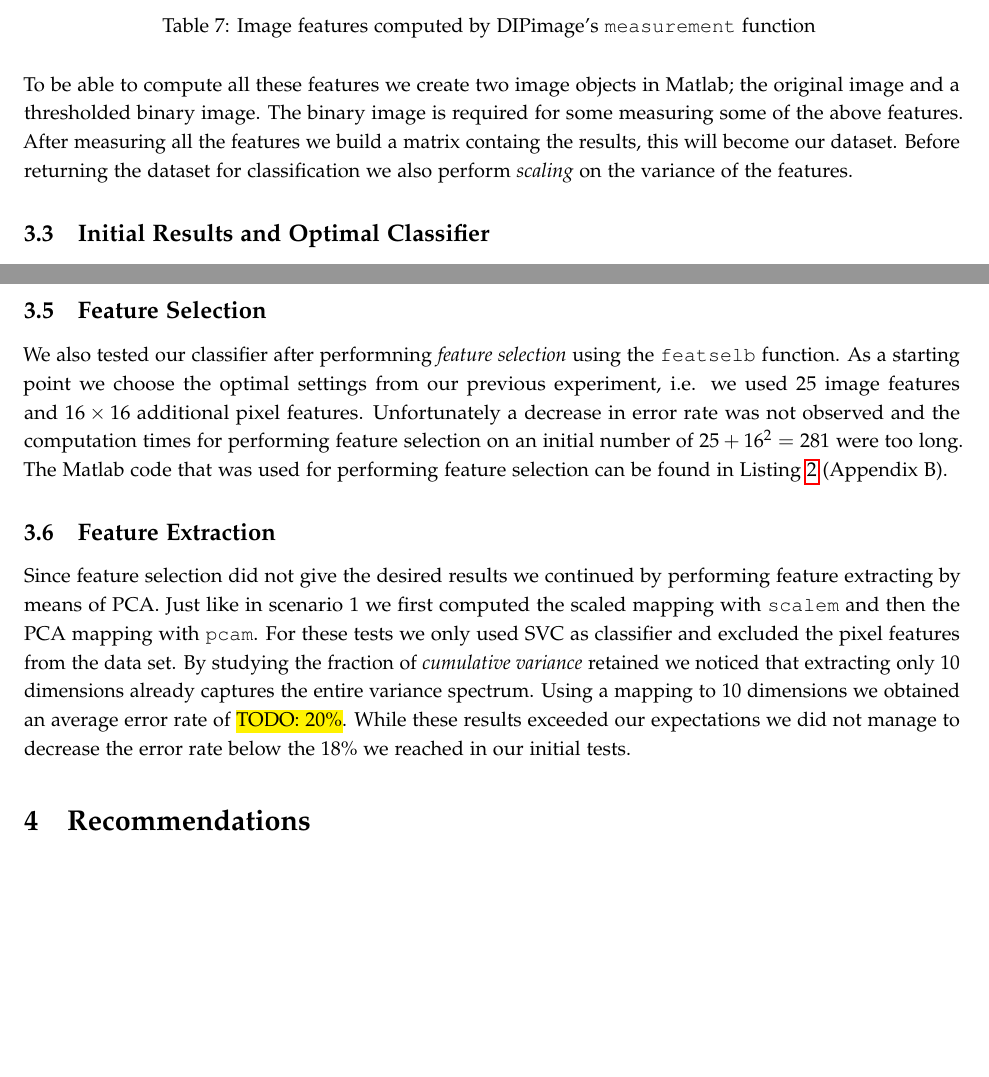
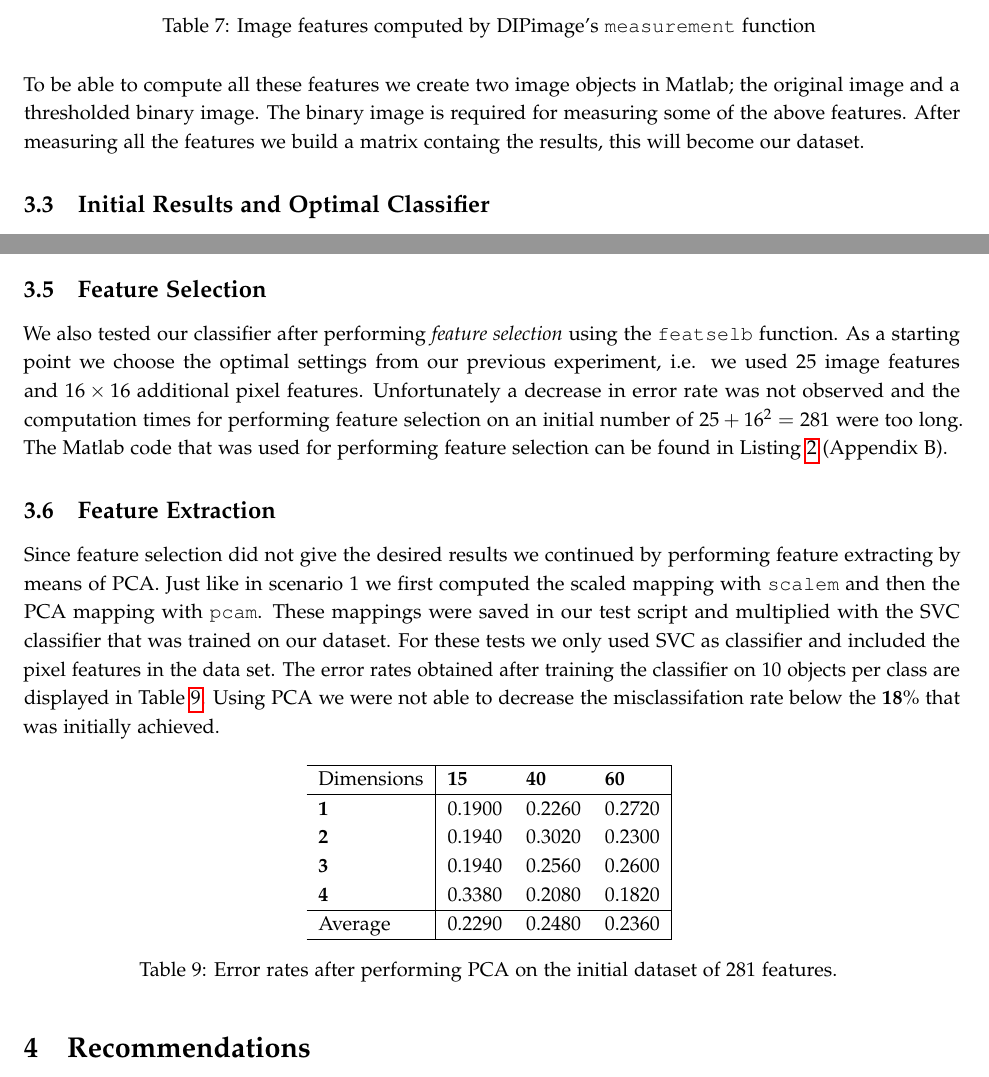
Before and after one commit to AiMConsciens/Pattern-Recognition-Project, a LaTeX problem sheet (Report/pr-ocr-assignment-report.tex): two parts of pages 8 and 10 of 16, joined at a grey line, cut so that both start at the same text, the shorter picture padded with empty space. Compiled offline with pdfLaTeX.

Commit message:
Added PCA table for scenario 2 and fixed typo's etc

```diff
--- a/Report/pr-ocr-assignment-report.tex
+++ b/Report/pr-ocr-assignment-report.tex
@@ -322,7 +322,7 @@ After converting our images to \texttt{DIPimage} objects we can exploit the \tex
     \caption{Image features computed by DIPimage's \texttt{measurement} function \label{table:image-features}}
 \end{table}
 
-To be able to compute all these features we create two image objects in Matlab; the original image and a thresholded binary image. The binary image is required for some measuring some of the above features. After measuring all the features we build a matrix containg the results, this will become our dataset. Before returning the dataset for classification we also perform \emph{scaling} on the variance of the features.
+To be able to compute all these features we create two image objects in Matlab; the original image and a thresholded binary image. The binary image is required for measuring some of the above features. After measuring all the features we build a matrix containg the results, this will become our dataset.
 
 \subsection{Initial Results and Optimal Classifier}
 
@@ -364,11 +368,25 @@ The figure above shows the average error rate over $4$ tests. Strangely enough w
 
 \subsection{Feature Selection}
 
-We also tested our classifier after performning \emph{feature selection} using the \texttt{featselb} function. As a starting point we choose the optimal settings from our previous experiment, i.e. we used $25$ image features and $16 \times 16$ additional pixel features. Unfortunately a decrease in error rate was not observed and the computation times for performing feature selection on an initial number of $25 + 16^2 = 281$ were too long. The Matlab code that was used for performing feature selection can be found in Listing~\ref{code:scenario2-test-featsel} (Appendix B).
+We also tested our classifier after performing \emph{feature selection} using the \texttt{featselb} function. As a starting point we choose the optimal settings from our previous experiment, i.e. we used $25$ image features and $16 \times 16$ additional pixel features. Unfortunately a decrease in error rate was not observed and the computation times for performing feature selection on an initial number of $25 + 16^2 = 281$ were too long. The Matlab code that was used for performing feature selection can be found in Listing~\ref{code:scenario2-test-featsel} (Appendix B).
 
 \subsection{Feature Extraction}
 
-Since feature selection did not give the desired results we continued by performing feature extracting by means of PCA. Just like in scenario 1 we first computed the scaled mapping with \texttt{scalem} and then the PCA mapping with \texttt{pcam}. For these tests we only used SVC as classifier and excluded the pixel features from the data set. By studying the fraction of \emph{cumulative variance} retained we noticed that extracting only $10$ dimensions already captures the entire variance spectrum. Using a mapping to $10$ dimensions we obtained an average error rate of \todo{$20 \%$}. While these results exceeded our expectations we did not manage to decrease the error rate below the $18 \%$ we reached in our initial tests.
+Since feature selection did not give the desired results we continued by performing feature extracting by means of PCA. Just like in scenario 1 we first computed the scaled mapping with \texttt{scalem} and then the PCA mapping with \texttt{pcam}. These mappings were saved in our test script and multiplied with the SVC classifier that was trained on our dataset. For these tests we only used SVC as classifier and included the pixel features in the data set. The error rates obtained after training the classifier on $10$ objects per class are displayed in Table~\ref{table:scenario2-pca}. Using PCA we were not able to decrease the misclassifation rate below the $\mathbf{18 \%}$ that was initially achieved.
+
+\begin{table}[H]
+    \centering
+    \begin{tabular}{l|lll|}
+    \hline
+    Dimensions & \textbf{15}     & \textbf{40}     & \textbf{60}     \\ \hline
+    \textbf{1}          & 0.1900 & 0.2260 & 0.2720 \\
+    \textbf{2}          & 0.1940 & 0.3020 & 0.2300 \\
+    \textbf{3}          & 0.1940 & 0.2560 & 0.2600 \\
+    \textbf{4}          & 0.3380 & 0.2080 & 0.1820 \\ \hline
+    Average   & 0.2290 & 0.2480 & 0.2360 \\ \hline
+    \end{tabular}
+    \caption{Error rates after performing PCA on the initial dataset of $281$ features. \label{table:scenario2-pca}}
+\end{table}
 
 \section{Recommendations}
 
```
Also changed, not shown: Report/pr-ocr-assignment-report.tex (21 more changed lines).
